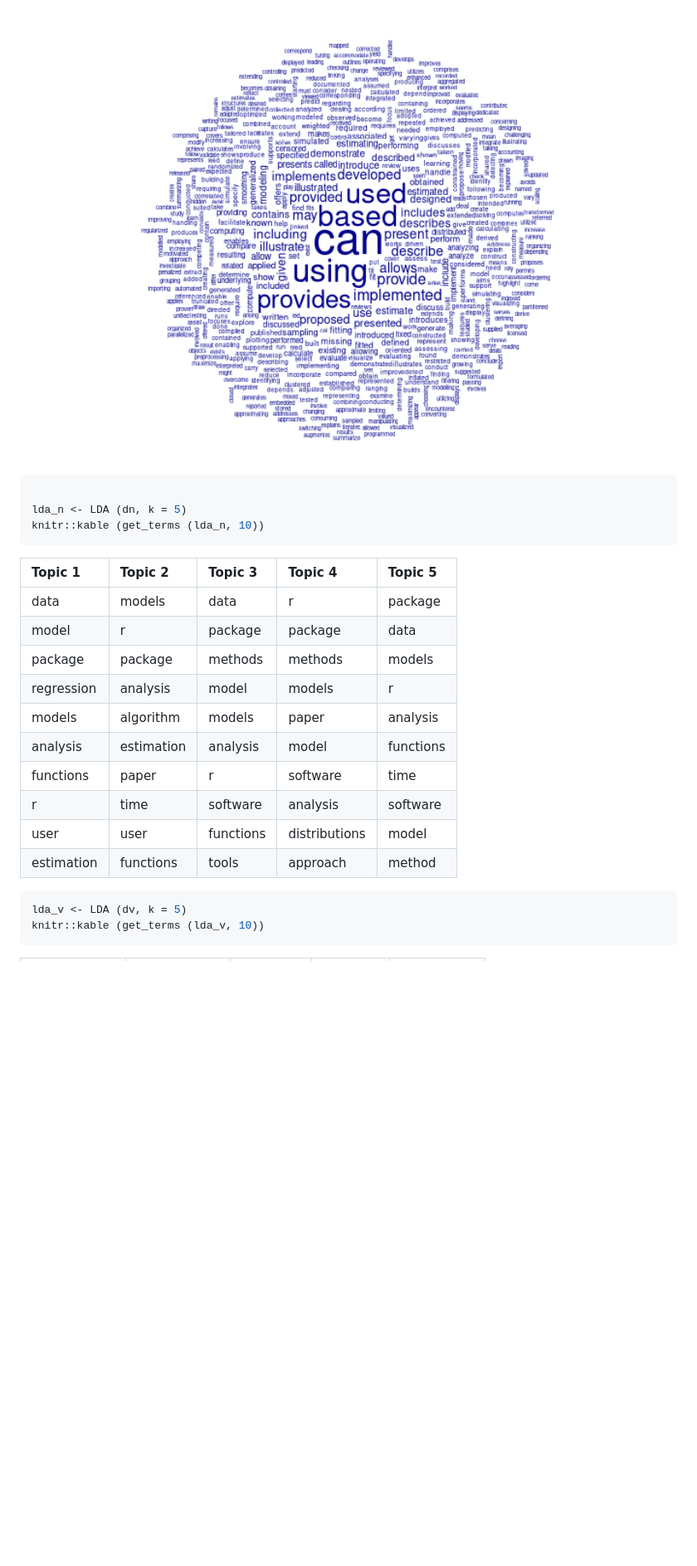
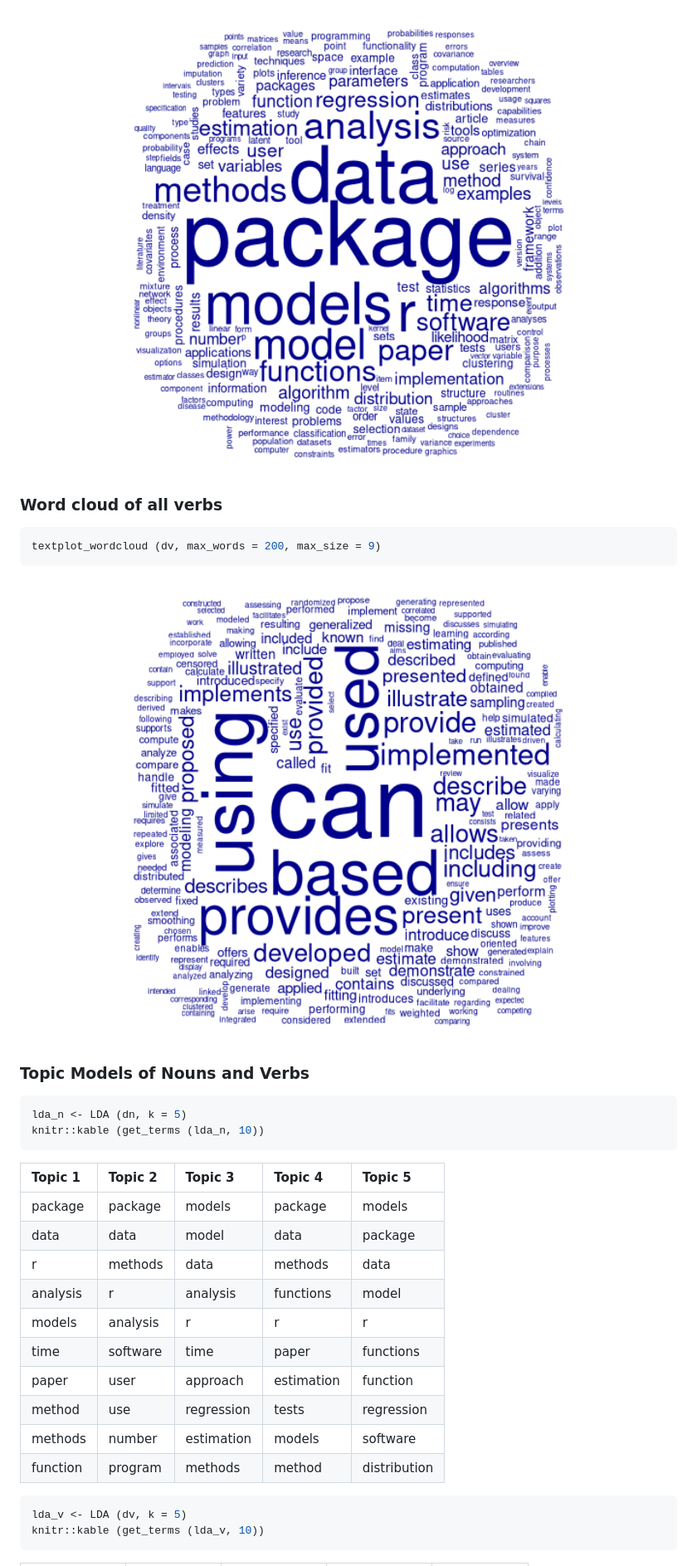
Before and after one commit to ropenscilabs/statistical-software, a Markdown page: jss/README.md, the part around the change printed below. Shown: that part at 83% size. Rendered like a GitHub page; pictures changed too: jss/figures/spacy-2.png (deleted), jss/figures/wordcloud-nouns-1.png (added), jss/figures/wordcloud-verbs-1.png (added); blank space fills up the shorter version.

````diff
--- a/jss/README.md
+++ b/jss/README.md
@@ -218,25 +213,34 @@ textplot_wordcloud (dv)
 ```
 
-<img src="figures/spacy-2.png" width="100%" />
+<img src="figures/wordcloud-nouns-1.png" width="100%" />
+
+### Word cloud of all verbs
 
 ``` r
+textplot_wordcloud (dv, max_words = 200, max_size = 9)
+```
 
+<img src="figures/wordcloud-verbs-1.png" width="100%" />
+
+### Topic Models of Nouns and Verbs
+
+``` r
 lda_n <- LDA (dn, k = 5)
 knitr::kable (get_terms (lda_n, 10))
 ```
 
-| Topic 1    | Topic 2    | Topic 3   | Topic 4       | Topic 5   |
-| :--------- | :--------- | :-------- | :------------ | :-------- |
-| data       | models     | data      | r             | package   |
-| model      | r          | package   | package       | data      |
-| package    | package    | methods   | methods       | models    |
-| regression | analysis   | model     | models        | r         |
-| models     | algorithm  | models    | paper         | analysis  |
-| analysis   | estimation | analysis  | model         | functions |
-| functions  | paper      | r         | software      | time      |
-| r          | time       | software  | analysis      | software  |
-| user       | user       | functions | distributions | model     |
-| estimation | functions  | tools     | approach      | method    |
+| Topic 1  | Topic 2  | Topic 3    | Topic 4    | Topic 5      |
+| :------- | :------- | :--------- | :--------- | :----------- |
+| package  | package  | models     | package    | models       |
+| data     | data     | model      | data       | package      |
+| r        | methods  | data       | methods    | data         |
+| analysis | r        | analysis   | functions  | model        |
+| models   | analysis | r          | r          | r            |
+| time     | software | time       | paper      | functions    |
+| paper    | user     | approach   | estimation | function     |
+| method   | use      | regression | tests      | regression   |
+| methods  | number   | estimation | models     | software     |
+| function | program  | methods    | method     | distribution |
 
 ``` r
 lda_v <- LDA (dv, k = 5)
````
Also changed, not shown: other parts of jss/README.md (+51 -50 lines), jss/figures/spacy-1.png (deleted), 1 other file.
